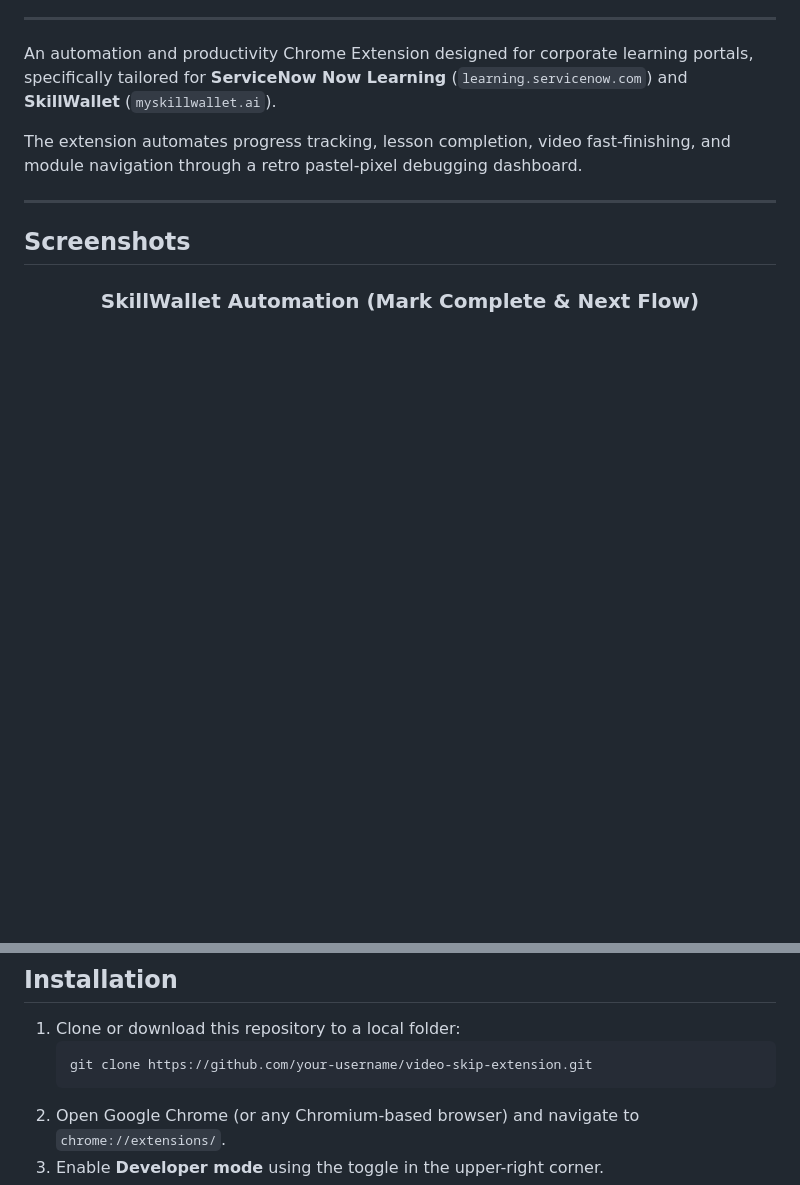
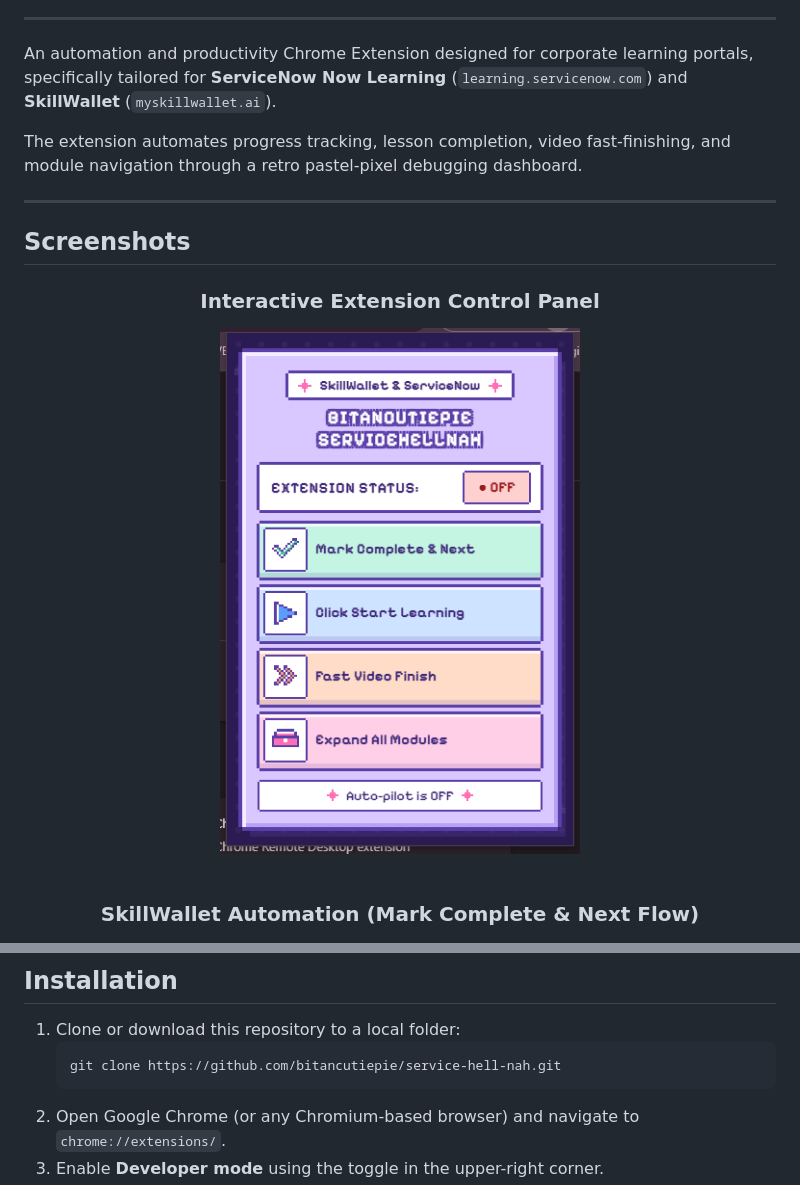
Before and after one commit to bitancutiepie/service-hell-nah, a Markdown page: README.md, 2 parts joined by grey strips. GitHub-like rendering; pictures changed too: docs/assets/popup_ui.png (added); blank space fills up the shorter version.

Commit message:
docs: add popup control panel screenshot and rename project to SERVICE HELL NAH

````diff
--- a/README.md
+++ b/README.md
@@ -15,6 +15,9 @@ The extension automates progress tracking, lesson completion, video fast-finishi
 ## Screenshots
 
 <div align="center">
+  <h3>Interactive Extension Control Panel</h3>
+  <img src="docs/assets/popup_ui.png" alt="SERVICE HELL NAH Control Panel" width="360" />
+  <br/><br/>
   <h3>SkillWallet Automation (Mark Complete &amp; Next Flow)</h3>
   <img src="docs/assets/skillwallet_preview.jpg" alt="SkillWallet Course Automation" width="800" />
   <br/><br/>
@@ -61,7 +64,7 @@ The extension automates progress tracking, lesson completion, video fast-finishi
 
 1. Clone or download this repository to a local folder:
    ```bash
-   git clone https://github.com/your-username/video-skip-extension.git
+   git clone https://github.com/bitancutiepie/service-hell-nah.git
    ```
 2. Open Google Chrome (or any Chromium-based browser) and navigate to `chrome://extensions/`.
 3. Enable **Developer mode** using the toggle in the upper-right corner.
````
Also changed, not shown: other parts of README.md (+3 -3 lines).
